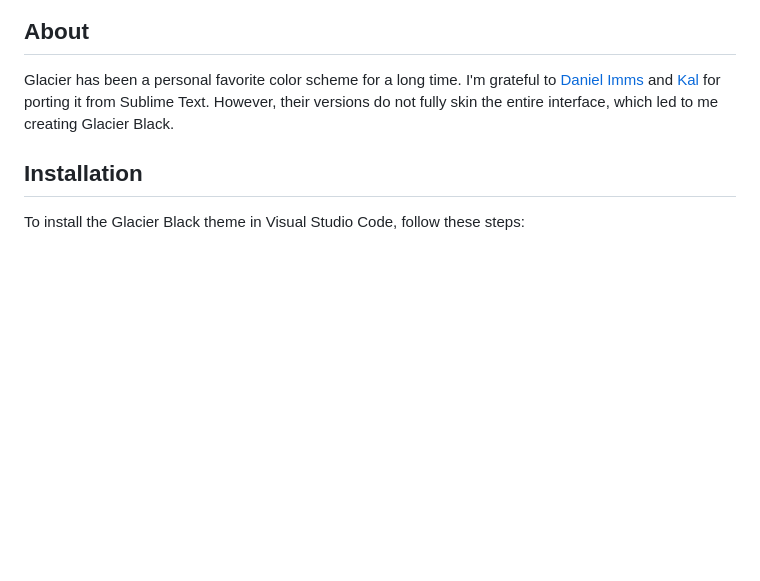
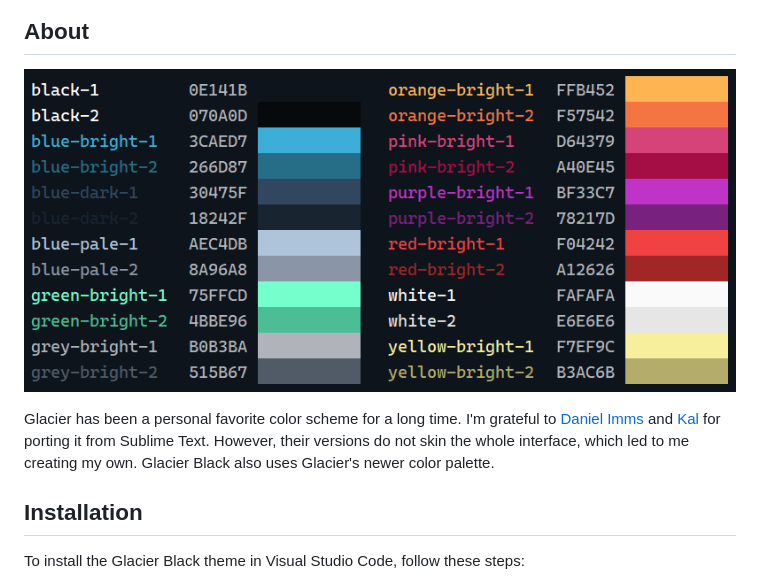
Before and after one commit to bcrotty/glacier-black-vscode, a Markdown page: README.md, the part around the change. GitHub-like rendering; pictures changed too: images/color-palette.png; blank space fills up the shorter version.

Commit message:
Add color palette to README

```diff
--- a/README.md
+++ b/README.md
@@ -6,7 +6,9 @@ Glacier Black is a sleek and colorful theme for Visual Studio Code inspired by t
 
 ## About
 
-Glacier has been a personal favorite color scheme for a long time. I'm grateful to [Daniel Imms](https://marketplace.visualstudio.com/items?itemName=Tyriar.theme-glacier) and [Kal](https://marketplace.visualstudio.com/items?itemName=Kal.theme-glacier) for porting it from Sublime Text. However, their versions do not fully skin the entire interface, which led to me creating Glacier Black.
+![Color Palette](images/color-palette.png)
+
+Glacier has been a personal favorite color scheme for a long time. I'm grateful to [Daniel Imms](https://marketplace.visualstudio.com/items?itemName=Tyriar.theme-glacier) and [Kal](https://marketplace.visualstudio.com/items?itemName=Kal.theme-glacier) for porting it from Sublime Text. However, their versions do not skin the whole interface, which led to me creating my own. Glacier Black also uses Glacier's newer color palette.
 
 ## Installation
 
```
